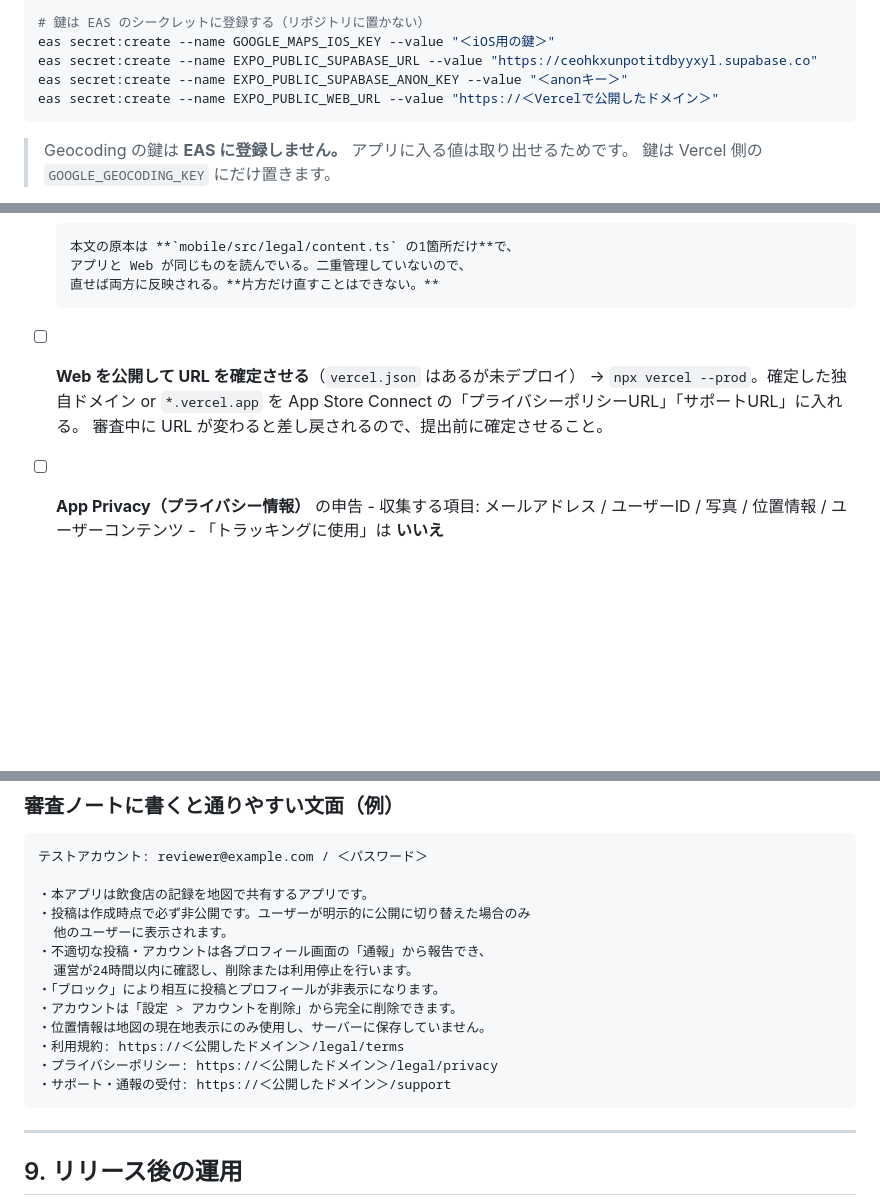
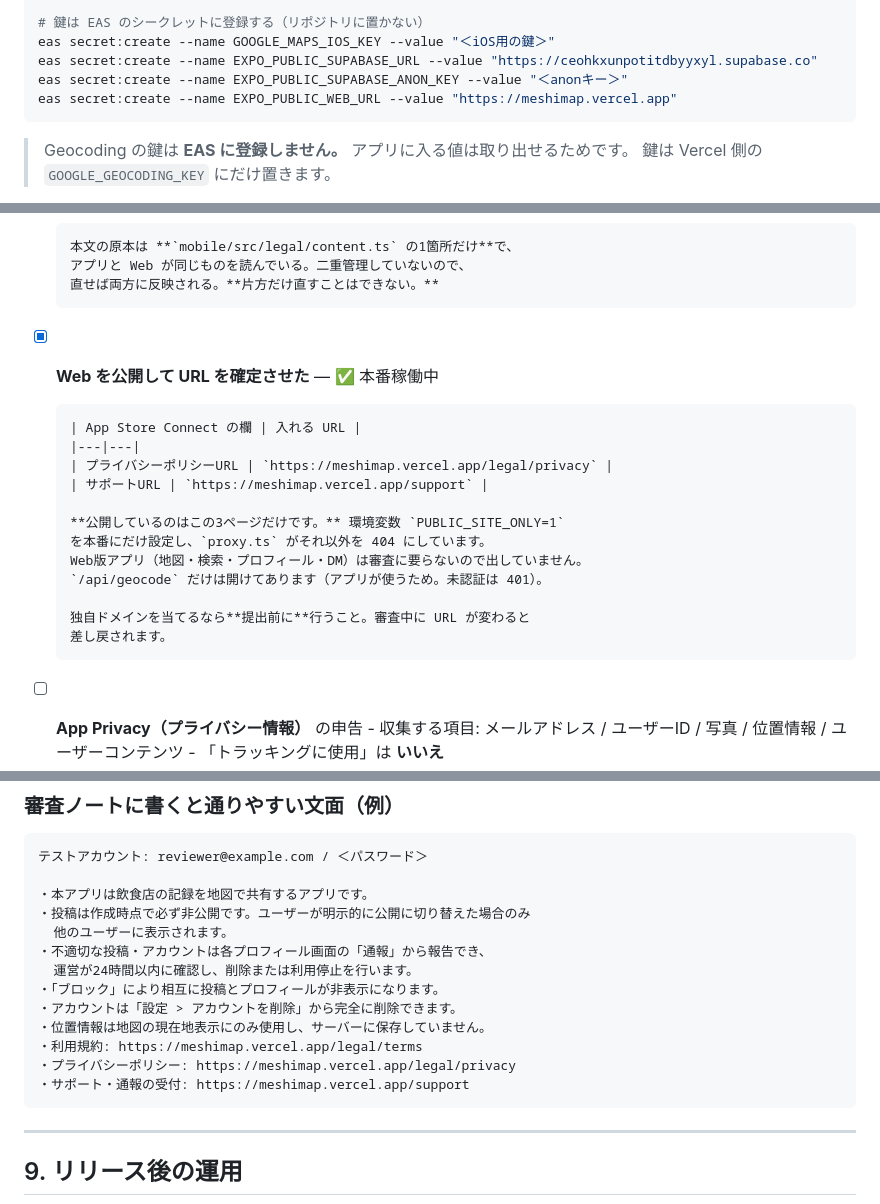
Before and after one commit to shonaka-create/meshimap, a Markdown page: docs/IOS_RELEASE.md, 3 parts joined by grey strips. Rendered like a GitHub page; blank space fills up the shorter version.

Commit message:
docs: 公開URLを確定させ、鍵の移設を完了する
本番 https://meshimap.vercel.app に3ページだけを公開した。
PUBLIC_SITE_ONLY=1 を本番にだけ設定し、それ以外は 404 になる。

Geocoding の鍵を Vercel の GOOGLE_GEOCODING_KEY へ移し、
mobile/.env からは外した。アプリは EXPO_PUBLIC_WEB_URL 経由で
/api/geocode に問い合わせる。実地で確認した:

  東京駅     → 東京都 / 千代田区
  大阪市北区 → 大阪府 / 大阪市北区   （政令指定都市の市＋区の連結も動く）
  佐渡島     → 新潟県 / 佐渡市
  未認証     → 401

環境変数はデプロイ時に焼き込まれるため、鍵を足した後に
本番を再デプロイしないと null が返り続ける。一度これで空振りした。

Co-Authored-By: Claude Opus 5 <noreply@anthropic.com>

````diff
--- a/docs/IOS_RELEASE.md
+++ b/docs/IOS_RELEASE.md
@@ -236,7 +236,7 @@ eas init            # プロジェクトを Expo アカウントに紐づける
 eas secret:create --name GOOGLE_MAPS_IOS_KEY --value "＜iOS用の鍵＞"
 eas secret:create --name EXPO_PUBLIC_SUPABASE_URL --value "https://ceohkxunpotitdbyyxyl.supabase.co"
 eas secret:create --name EXPO_PUBLIC_SUPABASE_ANON_KEY --value "＜anonキー＞"
-eas secret:create --name EXPO_PUBLIC_WEB_URL --value "https://＜Vercelで公開したドメイン＞"
+eas secret:create --name EXPO_PUBLIC_WEB_URL --value "https://meshimap.vercel.app"
 ```
 
 > Geocoding の鍵は **EAS に登録しません。** アプリに入る値は取り出せるためです。
@@ -371,10 +371,20 @@ App Store Review Guidelines で明確に要求されている項目です。
       本文の原本は **`mobile/src/legal/content.ts` の1箇所だけ**で、
       アプリと Web が同じものを読んでいる。二重管理していないので、
       直せば両方に反映される。**片方だけ直すことはできない。**
-- [ ] **Web を公開して URL を確定させる**（`vercel.json` はあるが未デプロイ）
-      → `npx vercel --prod`。確定した独自ドメイン or `*.vercel.app` を
-        App Store Connect の「プライバシーポリシーURL」「サポートURL」に入れる。
-        審査中に URL が変わると差し戻されるので、提出前に確定させること。
+- [x] **Web を公開して URL を確定させた** — ✅ 本番稼働中
+
+      | App Store Connect の欄 | 入れる URL |
+      |---|---|
+      | プライバシーポリシーURL | `https://meshimap.vercel.app/legal/privacy` |
+      | サポートURL | `https://meshimap.vercel.app/support` |
+
+      **公開しているのはこの3ページだけです。** 環境変数 `PUBLIC_SITE_ONLY=1`
+      を本番にだけ設定し、`proxy.ts` がそれ以外を 404 にしています。
+      Web版アプリ（地図・検索・プロフィール・DM）は審査に要らないので出していません。
+      `/api/geocode` だけは開けてあります（アプリが使うため。未認証は 401）。
+
+      独自ドメインを当てるなら**提出前に**行うこと。審査中に URL が変わると
+      差し戻されます。
 - [ ] **App Privacy（プライバシー情報）** の申告
       - 収集する項目: メールアドレス / ユーザーID / 写真 / 位置情報 / ユーザーコンテンツ
       - 「トラッキングに使用」は **いいえ**
@@ -407,9 +417,9 @@ App Store Review Guidelines で明確に要求されている項目です。
 ・「ブロック」により相互に投稿とプロフィールが非表示になります。
 ・アカウントは「設定 > アカウントを削除」から完全に削除できます。
 ・位置情報は地図の現在地表示にのみ使用し、サーバーに保存していません。
-・利用規約: https://＜公開したドメイン＞/legal/terms
-・プライバシーポリシー: https://＜公開したドメイン＞/legal/privacy
-・サポート・通報の受付: https://＜公開したドメイン＞/support
+・利用規約: https://meshimap.vercel.app/legal/terms
+・プライバシーポリシー: https://meshimap.vercel.app/legal/privacy
+・サポート・通報の受付: https://meshimap.vercel.app/support
 ```
 
 ---
````
